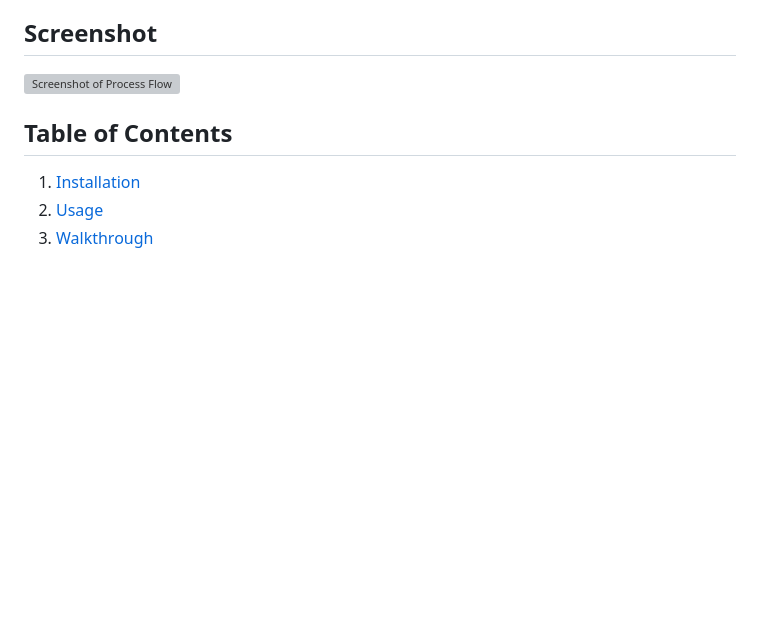
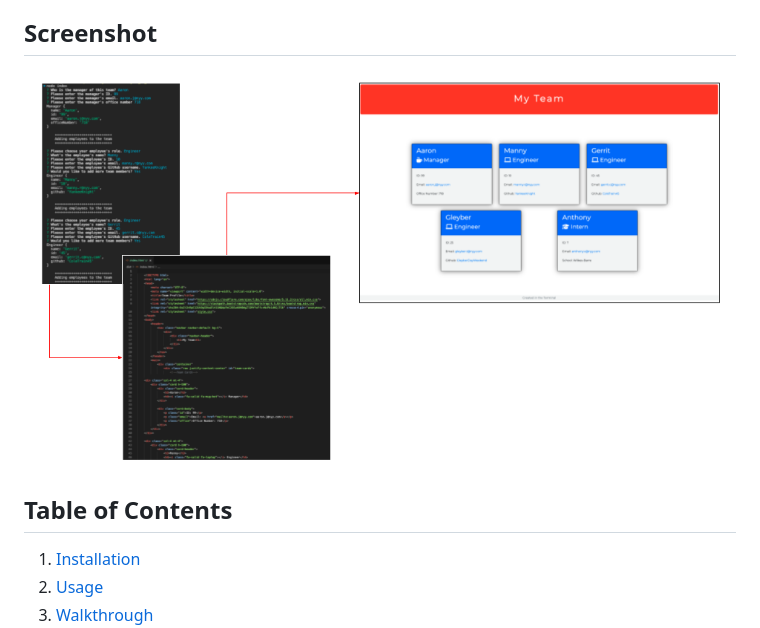
Before and after one commit to YankeeKnight/TeamProfileGen, a Markdown page: README.md, the part around the change printed below. Rendered like a GitHub page; pictures changed too: assets/images/screenshot.png (added); blank space fills up the shorter version; grey boxes are pictures that could not be loaded.

Commit message:
added screenshot and video walkthrough to README.md || generated html file in dist folder

```diff
--- a/README.md
+++ b/README.md
@@ -7,7 +7,7 @@
 A Node.js command-line application that takes in information about employees on a software engineering team and generates an HTML webpage that displays summaries for each person.
 
 ## Screenshot
-![Screenshot of Process Flow](./)
+![Screenshot of Process Flow](./assets/images/screenshot.png)
 
 ## Table of Contents
 1. [Installation](#installation)
```
Also changed, not shown: other parts of README.md (+1 -1 lines), 1 other file.
